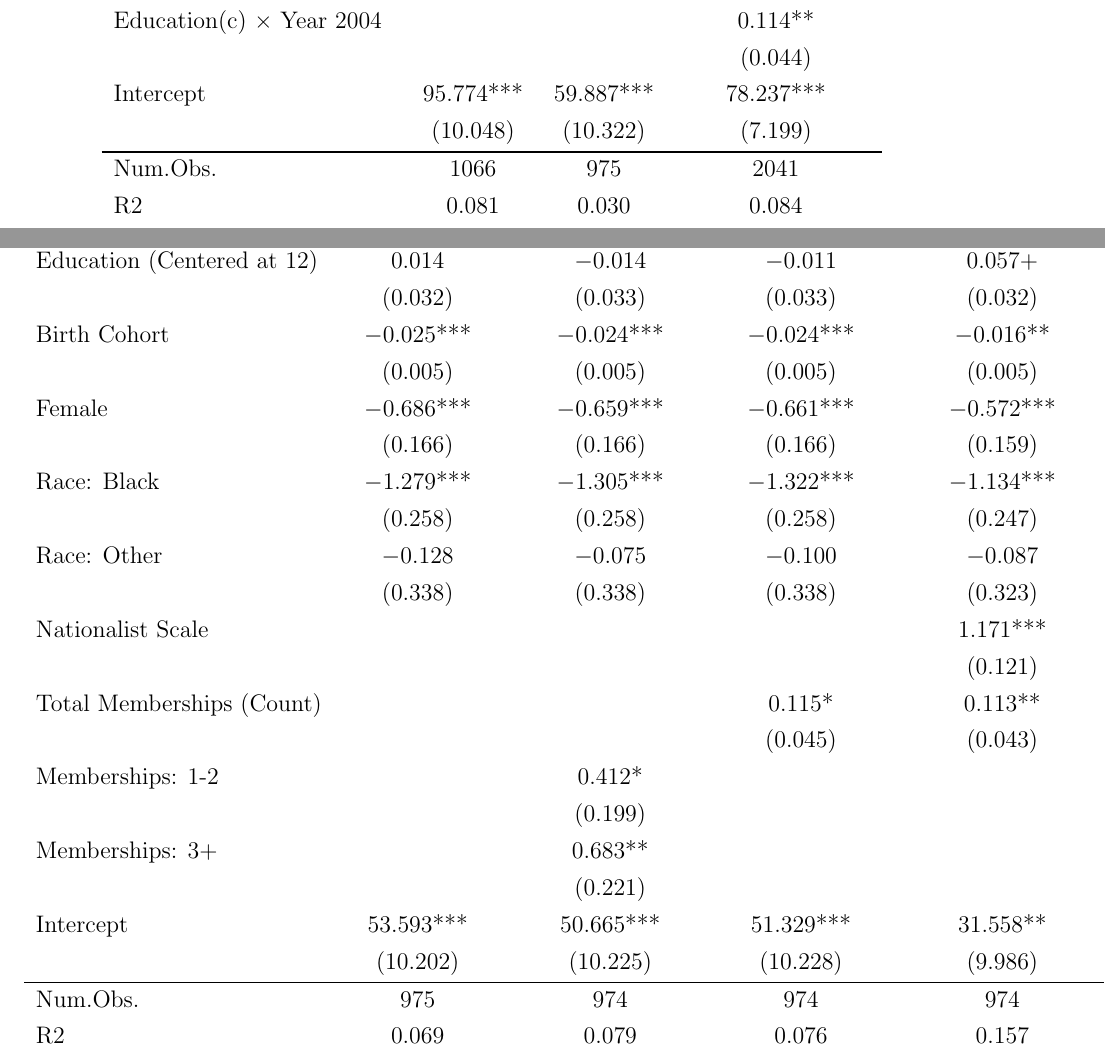
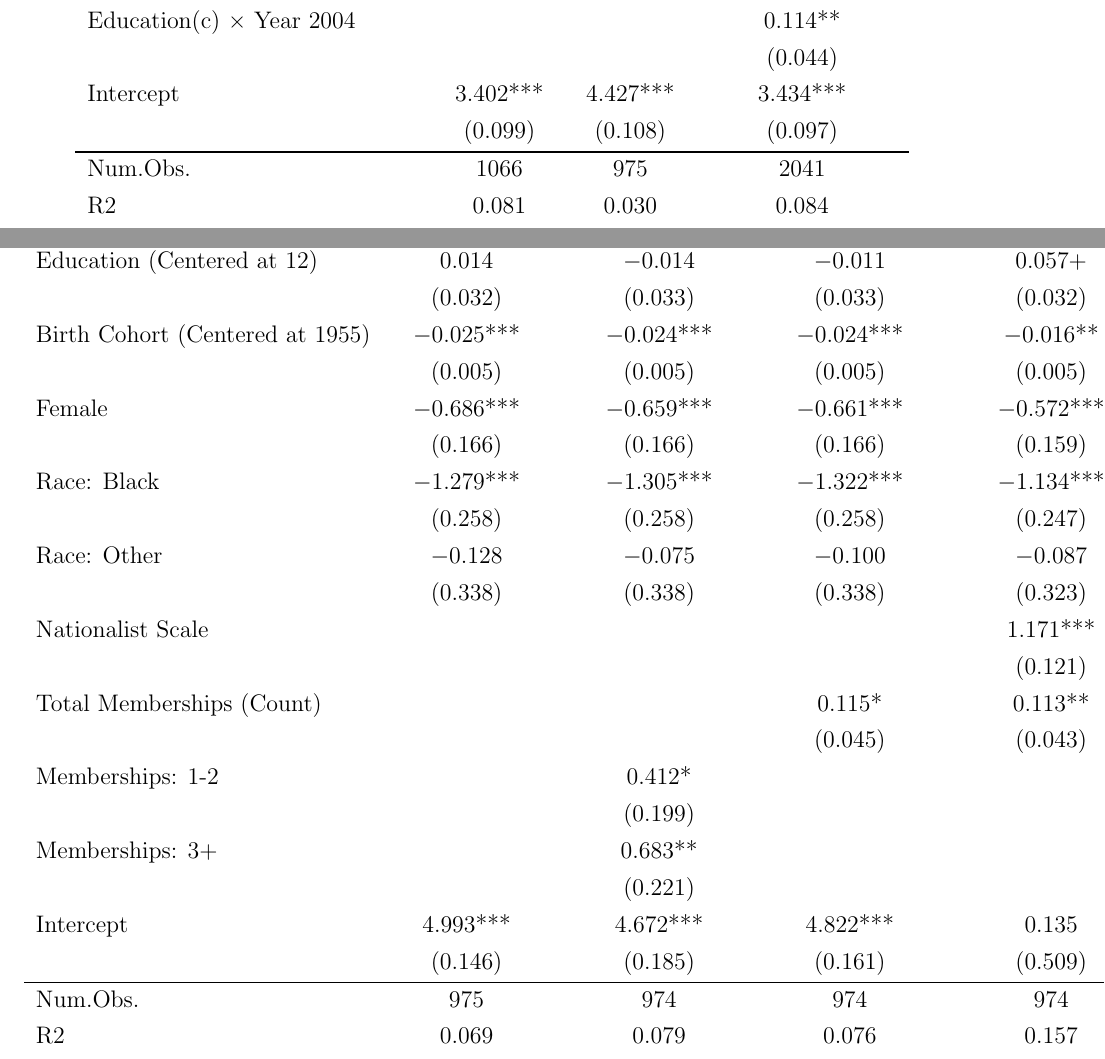
Before and after one commit to olizardo/patriotism-choice-process, a LaTeX paper (manuscript.tex, which reads Tabs/tbl-nationalism.tex, Tabs/tbl-regression-educ.tex, Tabs/tbl-regression-full-2004.tex): two parts of pages 11 and 14 of 20, joined at a grey line, cut so that both start at the same text. Compiled offline with pdfLaTeX.

Commit message:
Center cohort at 1955 for interpretability

```diff
--- a/Tabs/tbl-nationalism.tex
+++ b/Tabs/tbl-nationalism.tex
@@ -16,7 +16,7 @@ column{1}={}{halign=l},
 & Base Change & Educ Interaction \\
 Education (Centered at 12) &  & \num{-0.053}*** \\
 &  & (\num{0.007}) \\
-Birth Cohort & \num{-0.010}*** & \num{-0.009}*** \\
+Birth Cohort (Centered at 1955) & \num{-0.010}*** & \num{-0.009}*** \\
 & (\num{0.001}) & (\num{0.001}) \\
 Year: 2004 & \num{0.134}*** & \num{0.159}*** \\
 & (\num{0.028}) & (\num{0.032}) \\
--- a/Tabs/tbl-regression-educ.tex
+++ b/Tabs/tbl-regression-educ.tex
@@ -16,14 +16,14 @@ column{1}={}{halign=l},
 & 1996 & 2004 & Pooled Interaction \\
 Education (Centered at 12) & \num{-0.066}* & \num{0.040} & \num{-0.072}* \\
 & (\num{0.030}) & (\num{0.032}) & (\num{0.030}) \\
-Birth Cohort & \num{-0.047}*** & \num{-0.028}*** & \num{-0.038}*** \\
+Birth Cohort (Centered at 1955) & \num{-0.047}*** & \num{-0.028}*** & \num{-0.038}*** \\
 & (\num{0.005}) & (\num{0.005}) & (\num{0.004}) \\
 Year: 2004 &  &  & \num{1.029}*** \\
 &  &  & (\num{0.147}) \\
 Education(c) × Year 2004 &  &  & \num{0.114}** \\
 &  &  & (\num{0.044}) \\
-Intercept & \num{95.774}*** & \num{59.887}*** & \num{78.237}*** \\
-& (\num{10.048}) & (\num{10.322}) & (\num{7.199}) \\
+Intercept & \num{3.402}*** & \num{4.427}*** & \num{3.434}*** \\
+& (\num{0.099}) & (\num{0.108}) & (\num{0.097}) \\
 Num.Obs. & \num{1066} & \num{975} & \num{2041} \\
 R2 & \num{0.081} & \num{0.030} & \num{0.084} \\
 R2 Adj. & \num{0.080} & \num{0.028} & \num{0.083} \\
--- a/Tabs/tbl-regression-full-2004.tex
+++ b/Tabs/tbl-regression-full-2004.tex
@@ -16,7 +16,7 @@ column{1}={}{halign=l},
 & Demographics & Mem (Categorical) & Mem (Count) & Full (+ Nationalism) \\
 Education (Centered at 12) & \num{0.014} & \num{-0.014} & \num{-0.011} & \num{0.057}+ \\
 & (\num{0.032}) & (\num{0.033}) & (\num{0.033}) & (\num{0.032}) \\
-Birth Cohort & \num{-0.025}*** & \num{-0.024}*** & \num{-0.024}*** & \num{-0.016}** \\
+Birth Cohort (Centered at 1955) & \num{-0.025}*** & \num{-0.024}*** & \num{-0.024}*** & \num{-0.016}** \\
 & (\num{0.005}) & (\num{0.005}) & (\num{0.005}) & (\num{0.005}) \\
 Female & \num{-0.686}*** & \num{-0.659}*** & \num{-0.661}*** & \num{-0.572}*** \\
 & (\num{0.166}) & (\num{0.166}) & (\num{0.166}) & (\num{0.159}) \\
@@ -32,8 +32,8 @@ Memberships: 1-2 &  & \num{0.412}* &  &  \\
 &  & (\num{0.199}) &  &  \\
 Memberships: 3+ &  & \num{0.683}** &  &  \\
 &  & (\num{0.221}) &  &  \\
-Intercept & \num{53.593}*** & \num{50.665}*** & \num{51.329}*** & \num{31.558}** \\
-& (\num{10.202}) & (\num{10.225}) & (\num{10.228}) & (\num{9.986}) \\
+Intercept & \num{4.993}*** & \num{4.672}*** & \num{4.822}*** & \num{0.135} \\
+& (\num{0.146}) & (\num{0.185}) & (\num{0.161}) & (\num{0.509}) \\
 Num.Obs. & \num{975} & \num{974} & \num{974} & \num{974} \\
 R2 & \num{0.069} & \num{0.079} & \num{0.076} & \num{0.157} \\
 R2 Adj. & \num{0.065} & \num{0.072} & \num{0.070} & \num{0.151} \\
--- a/Tabs/tbl-regression-sei.tex
+++ b/Tabs/tbl-regression-sei.tex
@@ -14,7 +14,7 @@ column{2-3}={}{halign=c},
 column{1}={}{halign=l},
 }                     %% tabularray inner close
 & 1996 & 2004 \\
-Birth Cohort & \num{-0.051}*** & \num{-0.027}*** \\
+Birth Cohort (Centered at 1955) & \num{-0.051}*** & \num{-0.027}*** \\
 & (\num{0.005}) & (\num{0.005}) \\
 Occupational Status (SEI) & \num{-0.001} & \num{0.007}+ \\
 & (\num{0.004}) & (\num{0.004}) \\
```
Also changed, not shown: manuscript.pdf, Tabs/tbl-nationalism.tex (4 more changed lines), Tabs/tbl-regression-sei.tex (4 more changed lines), 1 other file.
